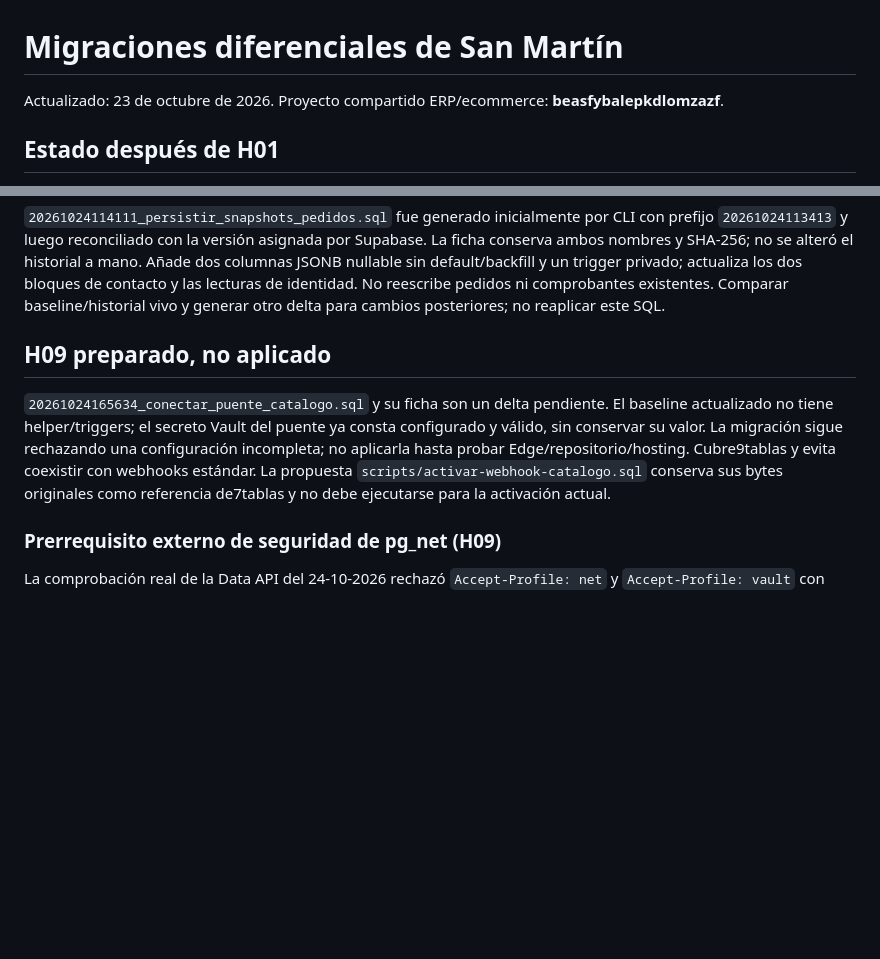
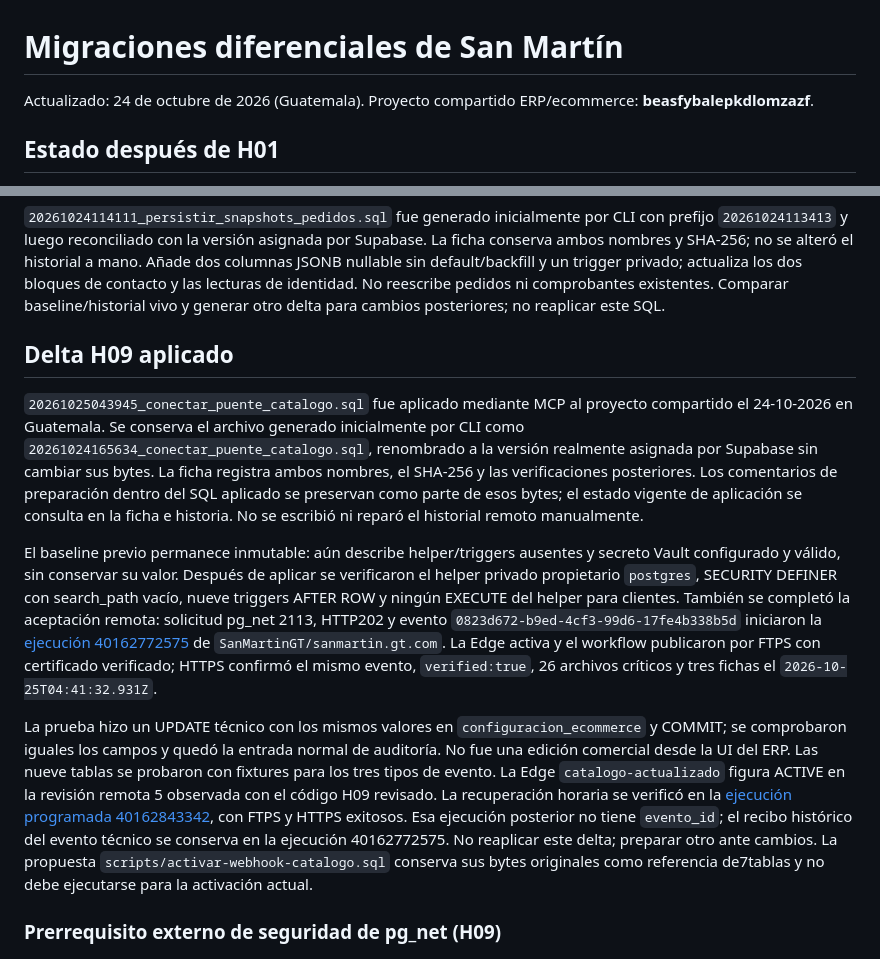
Before and after one commit to SanMartinGT/sanmartin.gt.com, a Markdown page: supabase/MIGRACIONES.md, 2 parts joined by grey strips. GitHub-like rendering; blank space fills up the shorter version.

Commit message:
Documentar migracion aplicada y protecciones de pg_net [skip ci]

```diff
--- a/supabase/MIGRACIONES.md
+++ b/supabase/MIGRACIONES.md
@@ -1,6 +1,6 @@
 # Migraciones diferenciales de San Martín
 
-Actualizado: 23 de octubre de 2026. Proyecto compartido ERP/ecommerce: **beasfybalepkdlomzazf**.
+Actualizado: 24 de octubre de 2026 (Guatemala). Proyecto compartido ERP/ecommerce: **beasfybalepkdlomzazf**.
 
 ## Estado después de H01
 
@@ -143,13 +143,38 @@ privado; actualiza los dos bloques de contacto y las lecturas de identidad.
 No reescribe pedidos ni comprobantes existentes. Comparar baseline/historial
 vivo y generar otro delta para cambios posteriores; no reaplicar este SQL.
 
-## H09 preparado, no aplicado
+## Delta H09 aplicado
 
-`20261024165634_conectar_puente_catalogo.sql` y su ficha son un delta pendiente.
-El baseline actualizado no tiene helper/triggers; el secreto Vault del puente
-ya consta configurado y válido, sin conservar su valor. La migración sigue
-rechazando una configuración incompleta; no aplicarla hasta probar
-Edge/repositorio/hosting. Cubre9tablas y evita coexistir con webhooks estándar.
+`20261025043945_conectar_puente_catalogo.sql` fue aplicado mediante MCP al
+proyecto compartido el 24-10-2026 en Guatemala. Se conserva el archivo generado
+inicialmente por CLI como `20261024165634_conectar_puente_catalogo.sql`,
+renombrado a la versión realmente asignada por Supabase sin cambiar sus bytes.
+La ficha registra ambos nombres, el SHA-256 y las verificaciones posteriores.
+Los comentarios de preparación dentro del SQL aplicado se preservan como parte
+de esos bytes; el estado vigente de aplicación se consulta en la ficha e historia.
+No se escribió ni reparó el historial remoto manualmente.
+
+El baseline previo permanece inmutable: aún describe helper/triggers ausentes
+y secreto Vault configurado y válido, sin conservar su valor. Después de
+aplicar se verificaron el helper privado propietario `postgres`, SECURITY
+DEFINER con search_path vacío, nueve triggers AFTER ROW y ningún EXECUTE del
+helper para clientes. También se completó la aceptación remota: solicitud
+pg_net 2113, HTTP202 y evento `0823d672-b9ed-4cf3-99d6-17fe4b338b5d` iniciaron la
+[ejecución 40162772575](https://github.com/SanMartinGT/sanmartin.gt.com/actions/runs/40162772575)
+de `SanMartinGT/sanmartin.gt.com`. La Edge activa y el workflow publicaron por FTPS
+con certificado verificado; HTTPS confirmó el mismo evento, `verified:true`,
+26 archivos críticos y tres fichas el `2026-10-25T04:41:32.931Z`.
+
+La prueba hizo un UPDATE técnico con los mismos valores en
+`configuracion_ecommerce` y COMMIT; se comprobaron iguales los campos y quedó
+la entrada normal de auditoría. No fue una edición comercial desde la UI del
+ERP. Las nueve tablas se probaron con fixtures para los tres tipos de evento.
+La Edge `catalogo-actualizado` figura ACTIVE en la revisión remota 5 observada
+con el código H09 revisado. La recuperación horaria se verificó en la
+[ejecución programada 40162843342](https://github.com/SanMartinGT/sanmartin.gt.com/actions/runs/40162843342),
+con FTPS y HTTPS exitosos. Esa ejecución posterior no tiene `evento_id`; el
+recibo histórico del evento técnico se conserva en la ejecución 40162772575.
+No reaplicar este delta; preparar otro ante cambios.
 La propuesta `scripts/activar-webhook-catalogo.sql` conserva sus bytes originales
 como referencia de7tablas y no debe ejecutarse para la activación actual.
 
```
